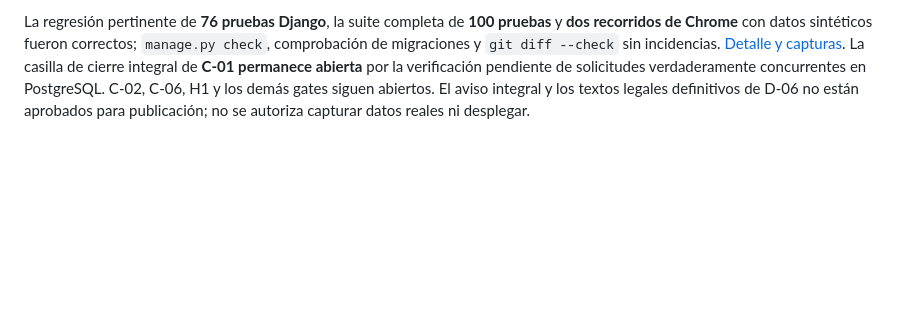
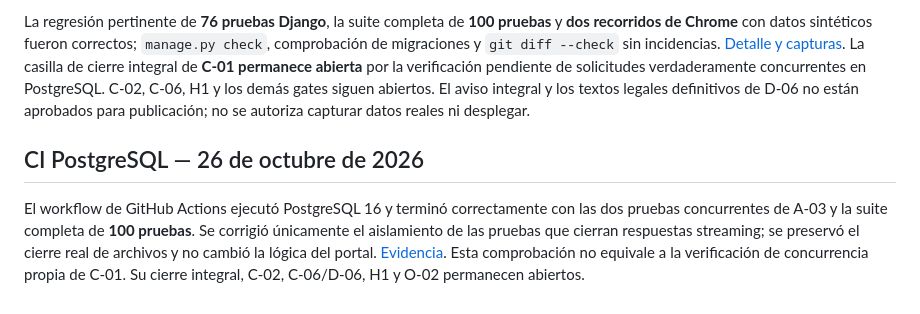
Before and after one commit to EdgarTrejoh/metodo_productivo, a Markdown page: docs/ESTADO.md, the part around the change. Drawn GitHub-style; blank space fills up the shorter version.

```diff
--- a/docs/ESTADO.md
+++ b/docs/ESTADO.md
@@ -125,3 +125,7 @@ La verificación focalizada y el recorrido de Chrome con dos pestañas se regist
 El promotor **aceptó el alcance funcional local de C-01** y aprobó los ajustes visuales/editoriales de la captura y la navegación de `/privacidad/`. D-02 queda **APROBADA Y ACTUALIZADA**. La captura mantiene nombre, correo y empresa obligatorios, WhatsApp opcional y consentimientos independientes: servicio obligatorio y comercial opcional. El aviso existente abre en otra pestaña; desde el Check ofrece cerrar esa pestaña y continuar, con instrucción alternativa si el navegador impide el cierre. Desde otras secciones permite volver cuando existe historial válido y conserva un enlace seguro al inicio para visitas directas. Consultar el aviso no revoca ni renueva el contexto.
 
 La regresión pertinente de **76 pruebas Django**, la suite completa de **100 pruebas** y **dos recorridos de Chrome** con datos sintéticos fueron correctos; `manage.py check`, comprobación de migraciones y `git diff --check` sin incidencias. [Detalle y capturas](VERIFICACION.md). La casilla de cierre integral de **C-01 permanece abierta** por la verificación pendiente de solicitudes verdaderamente concurrentes en PostgreSQL. C-02, C-06, H1 y los demás gates siguen abiertos. El aviso integral y los textos legales definitivos de D-06 no están aprobados para publicación; no se autoriza capturar datos reales ni desplegar.
+
+## CI PostgreSQL — 26 de octubre de 2026
+
+El workflow de GitHub Actions ejecutó PostgreSQL 16 y terminó correctamente con las dos pruebas concurrentes de A-03 y la suite completa de **100 pruebas**. Se corrigió únicamente el aislamiento de las pruebas que cierran respuestas streaming; se preservó el cierre real de archivos y no cambió la lógica del portal. [Evidencia](VERIFICACION.md). Esta comprobación no equivale a la verificación de concurrencia propia de C-01. Su cierre integral, C-02, C-06/D-06, H1 y O-02 permanecen abiertos.
```
Also changed, not shown: docs/PLAN_TRABAJO.md (+1 -0 lines), docs/VERIFICACION.md (+2 -0 lines).
